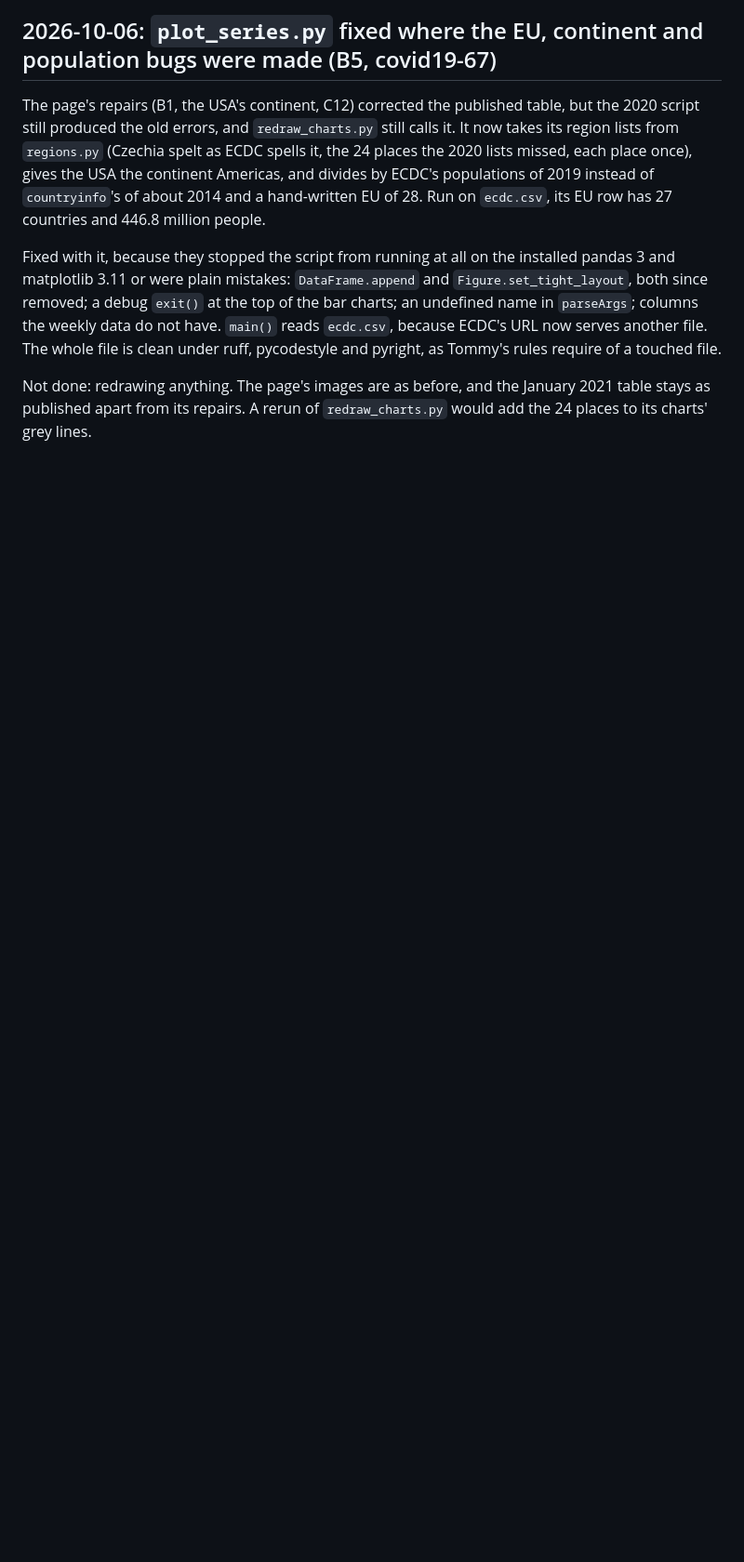
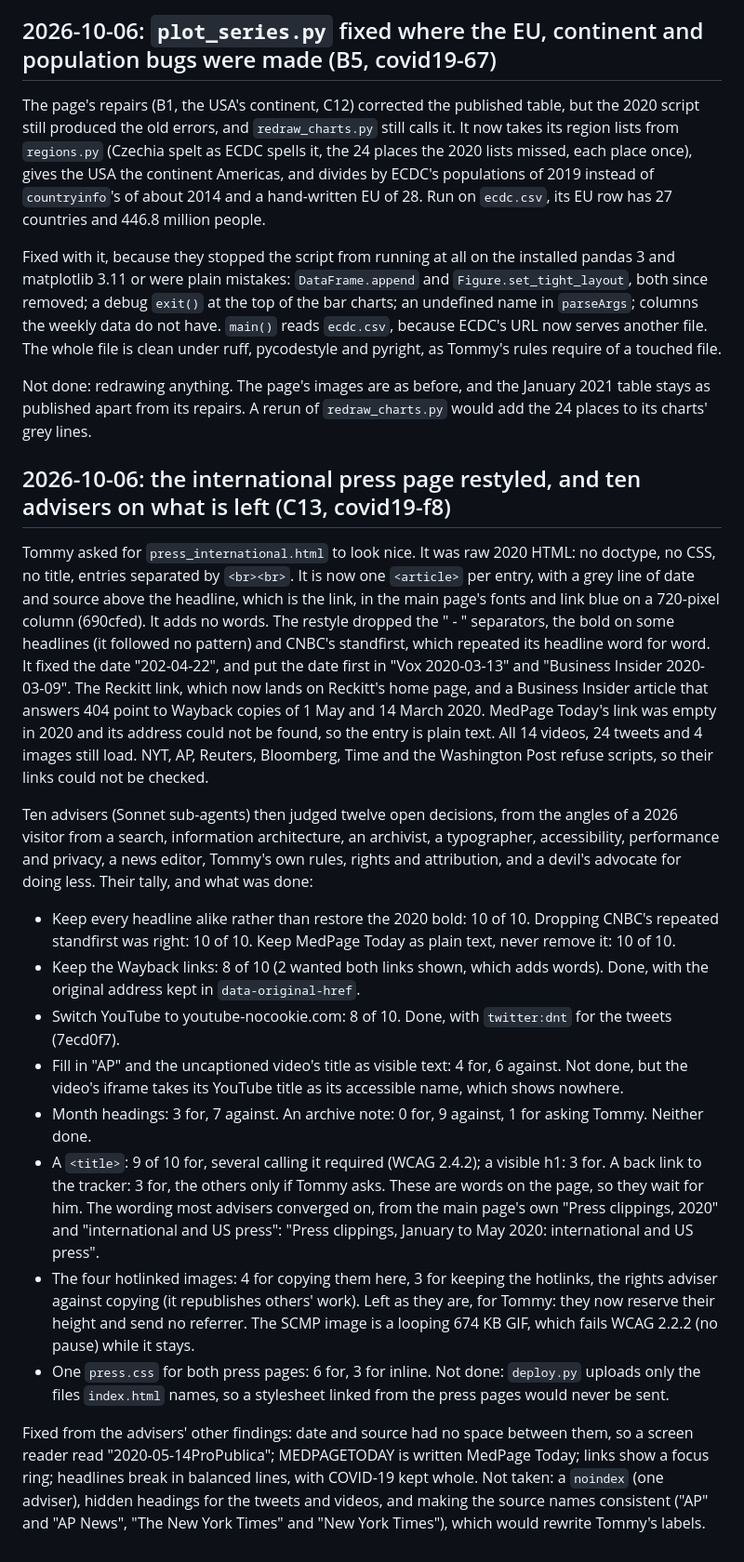
Before and after one commit to tommycarstensen/covid19, a Markdown page: DECISIONS.md, the part around the change. Shown at 93% size. Drawn GitHub-style; blank space fills up the shorter version.

Commit message:
DECISIONS.md: the international press page's restyle, and ten advisers' tally on what is left (C13)
Co-Authored-By: Claude Opus 5.5 <noreply@anthropic.com>

```diff
--- a/DECISIONS.md
+++ b/DECISIONS.md
@@ -243,3 +243,20 @@ The page's repairs (B1, the USA's continent, C12) corrected the published table,
 Fixed with it, because they stopped the script from running at all on the installed pandas 3 and matplotlib 3.11 or were plain mistakes: `DataFrame.append` and `Figure.set_tight_layout`, both since removed; a debug `exit()` at the top of the bar charts; an undefined name in `parseArgs`; columns the weekly data do not have. `main()` reads `ecdc.csv`, because ECDC's URL now serves another file. The whole file is clean under ruff, pycodestyle and pyright, as Tommy's rules require of a touched file.
 
 Not done: redrawing anything. The page's images are as before, and the January 2021 table stays as published apart from its repairs. A rerun of `redraw_charts.py` would add the 24 places to its charts' grey lines.
+
+## 2026-10-06: the international press page restyled, and ten advisers on what is left (C13, covid19-f8)
+
+Tommy asked for `press_international.html` to look nice. It was raw 2020 HTML: no doctype, no CSS, no title, entries separated by `<br><br>`. It is now one `<article>` per entry, with a grey line of date and source above the headline, which is the link, in the main page's fonts and link blue on a 720-pixel column (690cfed). It adds no words. The restyle dropped the " - " separators, the bold on some headlines (it followed no pattern) and CNBC's standfirst, which repeated its headline word for word. It fixed the date "202-04-22", and put the date first in "Vox 2020-03-13" and "Business Insider 2020-03-09". The Reckitt link, which now lands on Reckitt's home page, and a Business Insider article that answers 404 point to Wayback copies of 1 May and 14 March 2020. MedPage Today's link was empty in 2020 and its address could not be found, so the entry is plain text. All 14 videos, 24 tweets and 4 images still load. NYT, AP, Reuters, Bloomberg, Time and the Washington Post refuse scripts, so their links could not be checked.
+
+Ten advisers (Sonnet sub-agents) then judged twelve open decisions, from the angles of a 2026 visitor from a search, information architecture, an archivist, a typographer, accessibility, performance and privacy, a news editor, Tommy's own rules, rights and attribution, and a devil's advocate for doing less. Their tally, and what was done:
+
+- Keep every headline alike rather than restore the 2020 bold: 10 of 10. Dropping CNBC's repeated standfirst was right: 10 of 10. Keep MedPage Today as plain text, never remove it: 10 of 10.
+- Keep the Wayback links: 8 of 10 (2 wanted both links shown, which adds words). Done, with the original address kept in `data-original-href`.
+- Switch YouTube to youtube-nocookie.com: 8 of 10. Done, with `twitter:dnt` for the tweets (7ecd0f7).
+- Fill in "AP" and the uncaptioned video's title as visible text: 4 for, 6 against. Not done, but the video's iframe takes its YouTube title as its accessible name, which shows nowhere.
+- Month headings: 3 for, 7 against. An archive note: 0 for, 9 against, 1 for asking Tommy. Neither done.
+- A `<title>`: 9 of 10 for, several calling it required (WCAG 2.4.2); a visible h1: 3 for. A back link to the tracker: 3 for, the others only if Tommy asks. These are words on the page, so they wait for him. The wording most advisers converged on, from the main page's own "Press clippings, 2020" and "international and US press": "Press clippings, January to May 2020: international and US press".
+- The four hotlinked images: 4 for copying them here, 3 for keeping the hotlinks, the rights adviser against copying (it republishes others' work). Left as they are, for Tommy: they now reserve their height and send no referrer. The SCMP image is a looping 674 KB GIF, which fails WCAG 2.2.2 (no pause) while it stays.
+- One `press.css` for both press pages: 6 for, 3 for inline. Not done: `deploy.py` uploads only the files `index.html` names, so a stylesheet linked from the press pages would never be sent.
+
+Fixed from the advisers' other findings: date and source had no space between them, so a screen reader read "2020-05-14ProPublica"; MEDPAGETODAY is written MedPage Today; links show a focus ring; headlines break in balanced lines, with COVID-19 kept whole. Not taken: a `noindex` (one adviser), hidden headings for the tweets and videos, and making the source names consistent ("AP" and "AP News", "The New York Times" and "New York Times"), which would rewrite Tommy's labels.
```
